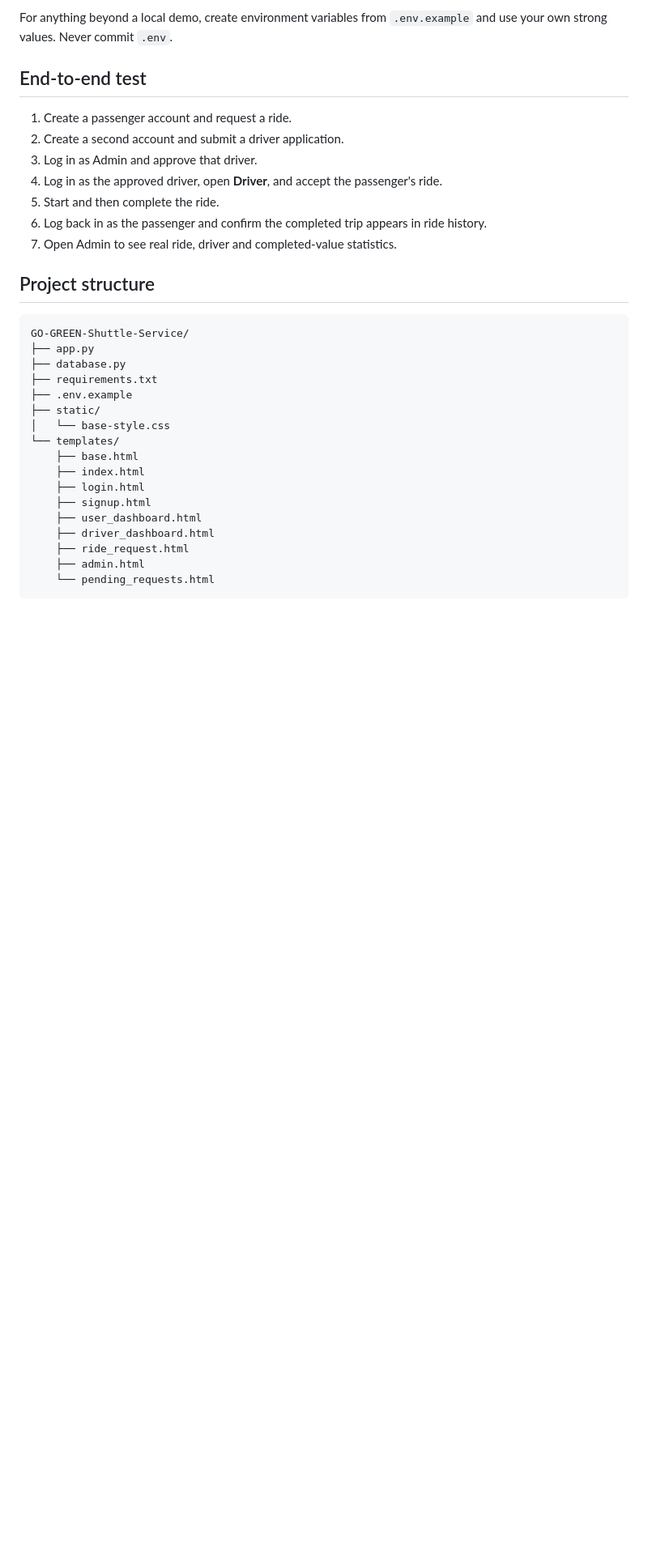
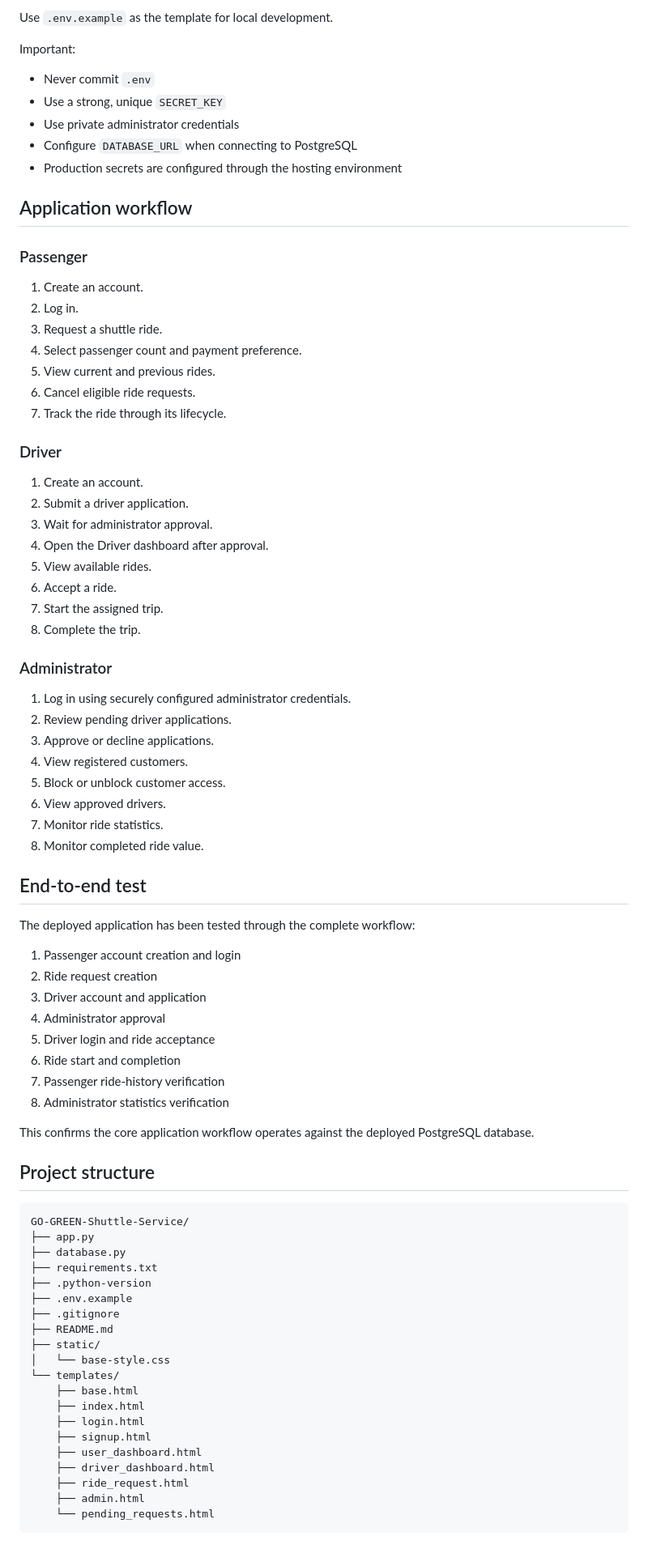
Before and after one commit to MlungisiMnembe/GO-GREEN-Shuttle-Service, a Markdown page: README.md, the part around one of its changes. Shown at 81% size. Drawn GitHub-style; blank space fills up the shorter version.

```diff
--- a/README.md
+++ b/README.md
@@ -46,15 +77,62 @@ By default the local development fallback is:
 
-For anything beyond a local demo, create environment variables from `.env.example` and use your own strong values. Never commit `.env`.
+Use `.env.example` as the template for local development.
+
+Important:
+
+- Never commit `.env`
+- Use a strong, unique `SECRET_KEY`
+- Use private administrator credentials
+- Configure `DATABASE_URL` when connecting to PostgreSQL
+- Production secrets are configured through the hosting environment
+
+## Application workflow
+
+### Passenger
+
+1. Create an account.
+2. Log in.
+3. Request a shuttle ride.
+4. Select passenger count and payment preference.
+5. View current and previous rides.
+6. Cancel eligible ride requests.
+7. Track the ride through its lifecycle.
+
+### Driver
+
+1. Create an account.
+2. Submit a driver application.
+3. Wait for administrator approval.
+4. Open the Driver dashboard after approval.
+5. View available rides.
+6. Accept a ride.
+7. Start the assigned trip.
+8. Complete the trip.
+
+### Administrator
+
+1. Log in using securely configured administrator credentials.
+2. Review pending driver applications.
+3. Approve or decline applications.
+4. View registered customers.
+5. Block or unblock customer access.
+6. View approved drivers.
+7. Monitor ride statistics.
+8. Monitor completed ride value.
 
 ## End-to-end test
 
-1. Create a passenger account and request a ride.
-2. Create a second account and submit a driver application.
-3. Log in as Admin and approve that driver.
-4. Log in as the approved driver, open **Driver**, and accept the passenger's ride.
-5. Start and then complete the ride.
-6. Log back in as the passenger and confirm the completed trip appears in ride history.
-7. Open Admin to see real ride, driver and completed-value statistics.
+The deployed application has been tested through the complete workflow:
+
+1. Passenger account creation and login
+2. Ride request creation
+3. Driver account and application
+4. Administrator approval
+5. Driver login and ride acceptance
+6. Ride start and completion
+7. Passenger ride-history verification
+8. Administrator statistics verification
+
+This confirms the core application workflow operates against the deployed PostgreSQL database.
 
 ## Project structure
 
@@ -63,7 +141,10 @@ GO-GREEN-Shuttle-Service/
 ├── app.py
 ├── database.py
 ├── requirements.txt
+├── .python-version
 ├── .env.example
+├── .gitignore
+├── README.md
 ├── static/
 │   └── base-style.css
 └── templates/
```
Also changed, not shown: other parts of README.md (+114 -15 lines).
